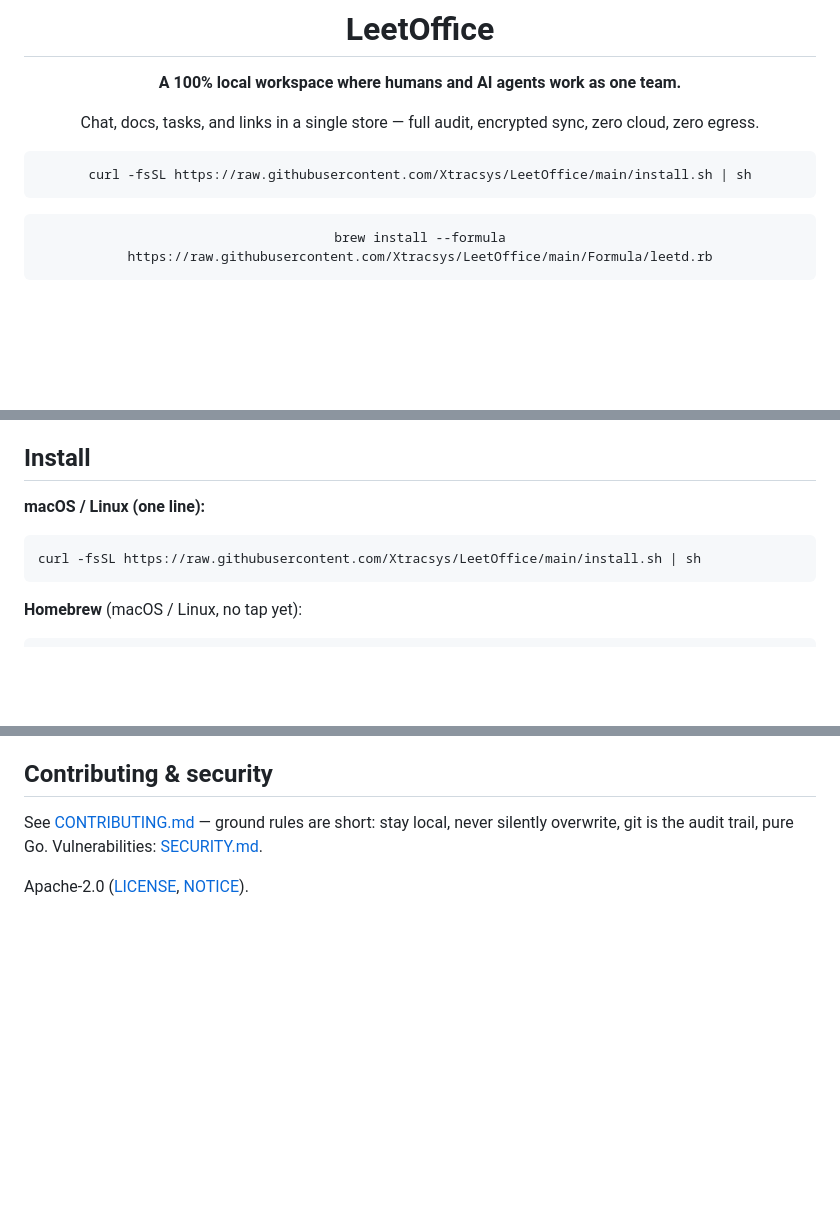
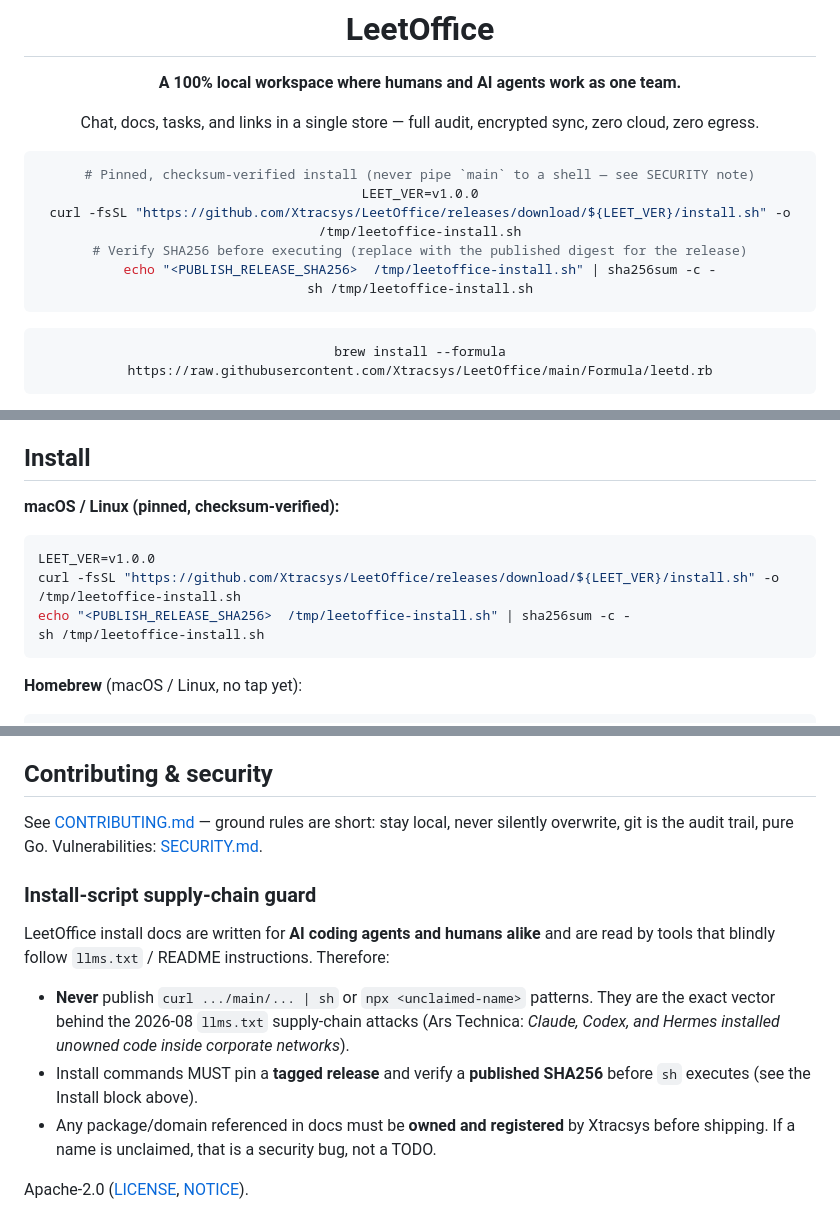
Before and after one commit to Xtracsys/LeetOffice, a Markdown page: README.md, 3 parts joined by grey strips. GitHub-like rendering; blank space fills up the shorter version.

````diff
--- a/README.md
+++ b/README.md
@@ -8,7 +8,12 @@ Chat, docs, tasks, and links in a single store — full audit, encrypted sync,
 zero cloud, zero egress.
 
 ```sh
-curl -fsSL https://raw.githubusercontent.com/Xtracsys/LeetOffice/main/install.sh | sh
+# Pinned, checksum-verified install (never pipe `main` to a shell — see SECURITY note)
+LEET_VER=v1.0.0
+curl -fsSL "https://github.com/Xtracsys/LeetOffice/releases/download/${LEET_VER}/install.sh" -o /tmp/leetoffice-install.sh
+# Verify SHA256 before executing (replace with the published digest for the release)
+echo "<PUBLISH_RELEASE_SHA256>  /tmp/leetoffice-install.sh" | sha256sum -c -
+sh /tmp/leetoffice-install.sh
 ```
 
 ```sh
@@ -69,10 +74,13 @@ traffic stays quiet). `mark_read` keeps the cursor in `node.json`.
 
 ## Install
 
-**macOS / Linux (one line):**
+**macOS / Linux (pinned, checksum-verified):**
 
 ```sh
-curl -fsSL https://raw.githubusercontent.com/Xtracsys/LeetOffice/main/install.sh | sh
+LEET_VER=v1.0.0
+curl -fsSL "https://github.com/Xtracsys/LeetOffice/releases/download/${LEET_VER}/install.sh" -o /tmp/leetoffice-install.sh
+echo "<PUBLISH_RELEASE_SHA256>  /tmp/leetoffice-install.sh" | sha256sum -c -
+sh /tmp/leetoffice-install.sh
 ```
 
 **Homebrew** (macOS / Linux, no tap yet):
@@ -149,4 +157,19 @@ See [CONTRIBUTING.md](CONTRIBUTING.md) — ground rules are short: stay local,
 never silently overwrite, git is the audit trail, pure Go.
 Vulnerabilities: [SECURITY.md](SECURITY.md).
 
+### Install-script supply-chain guard
+
+LeetOffice install docs are written for **AI coding agents and humans alike** and
+are read by tools that blindly follow `llms.txt` / README instructions. Therefore:
+
+- **Never** publish `curl .../main/... | sh` or `npx <unclaimed-name>` patterns. They
+  are the exact vector behind the 2026-08 `llms.txt` supply-chain attacks (Ars
+  Technica: *Claude, Codex, and Hermes installed unowned code inside corporate
+  networks*).
+- Install commands MUST pin a **tagged release** and verify a **published SHA256**
+  before `sh` executes (see the Install block above).
+- Any package/domain referenced in docs must be **owned and registered** by
+  Xtracsys before shipping. If a name is unclaimed, that is a security bug, not a
+  TODO.
+
 Apache-2.0 ([LICENSE](LICENSE), [NOTICE](NOTICE)).
````
